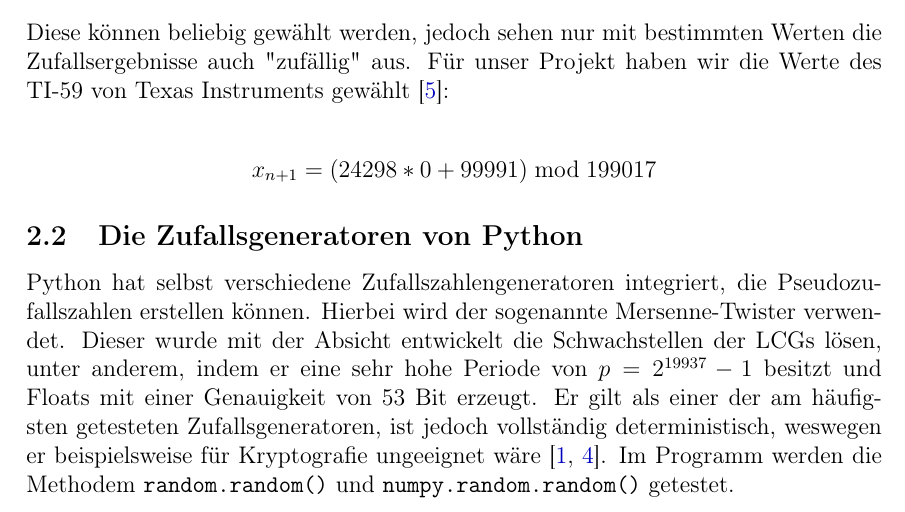
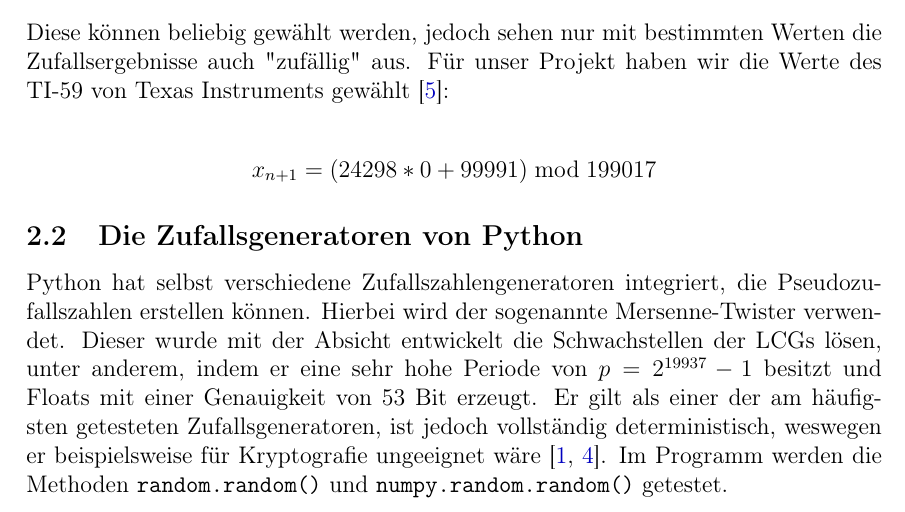
Before and after one commit to wallalex0/zufallszahlentest, a LaTeX document (tex/main.tex): part of page 3 of 6, cut so that both start at the same text. Compiled offline with pdfLaTeX.

Commit message:
update tex file

```diff
--- a/tex/main.tex
+++ b/tex/main.tex
@@ -90,7 +90,7 @@
     indem er eine sehr hohe Periode von $p=2^{19937}-1$ besitzt und Floats mit einer Genauigkeit von 53 Bit erzeugt.
     Er gilt als einer der am häufigsten getesteten Zufallsgeneratoren, ist jedoch vollständig deterministisch,
     weswegen er beispielsweise für Kryptografie ungeeignet wäre~\cite{python-random,mersenne-twister}.
-    Im Programm werden die Methodem \texttt{random.random()} und \texttt{numpy.random.random()} getestet.
+    Im Programm werden die Methoden \texttt{random.random()} und \texttt{numpy.random.random()} getestet.
 
     \vfill
 
```
